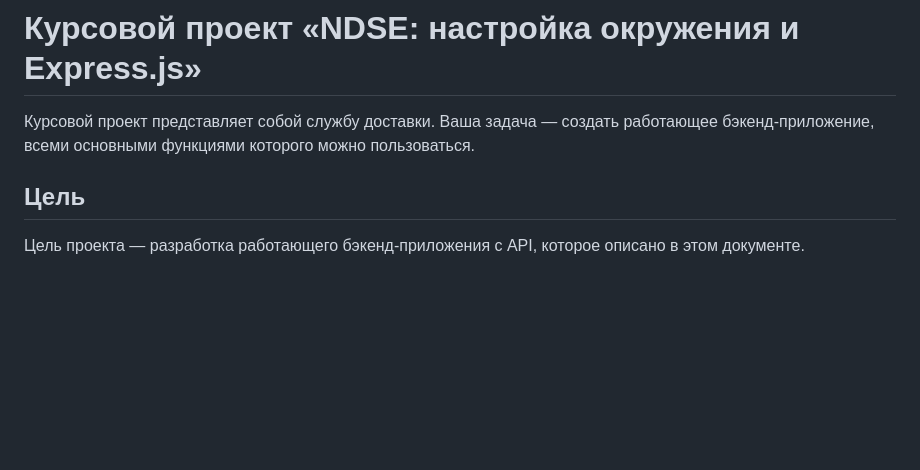
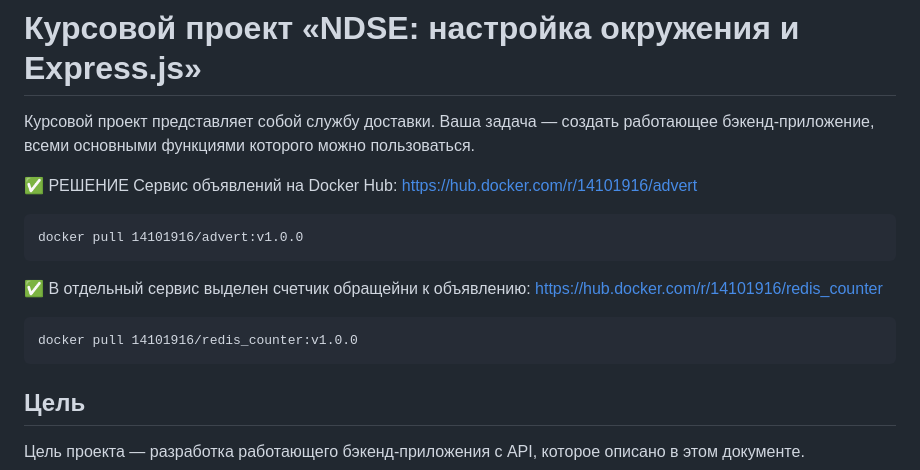
Before and after one commit to Yuriy-Sharapov/ndjs-diplom, a Markdown page: README.md, the part around the change. GitHub-like rendering; blank space fills up the shorter version.

Commit message:
Актуализация README

````diff
--- a/README.md
+++ b/README.md
@@ -2,6 +2,18 @@
 
 Курсовой проект представляет собой службу доставки. Ваша задача — создать работающее бэкенд-приложение,
 всеми основными функциями которого можно пользоваться.
+
+:white_check_mark: РЕШЕНИЕ Сервис объявлений на Docker Hub: https://hub.docker.com/r/14101916/advert
+
+```Batchfile
+docker pull 14101916/advert:v1.0.0
+```
+
+:white_check_mark: В отдельный сервис выделен счетчик обращейни к объявлению: https://hub.docker.com/r/14101916/redis_counter
+
+```Batchfile
+docker pull 14101916/redis_counter:v1.0.0
+```
 
 ## Цель
 Цель проекта — разработка работающего бэкенд-приложения с API, которое описано в этом документе.
````
